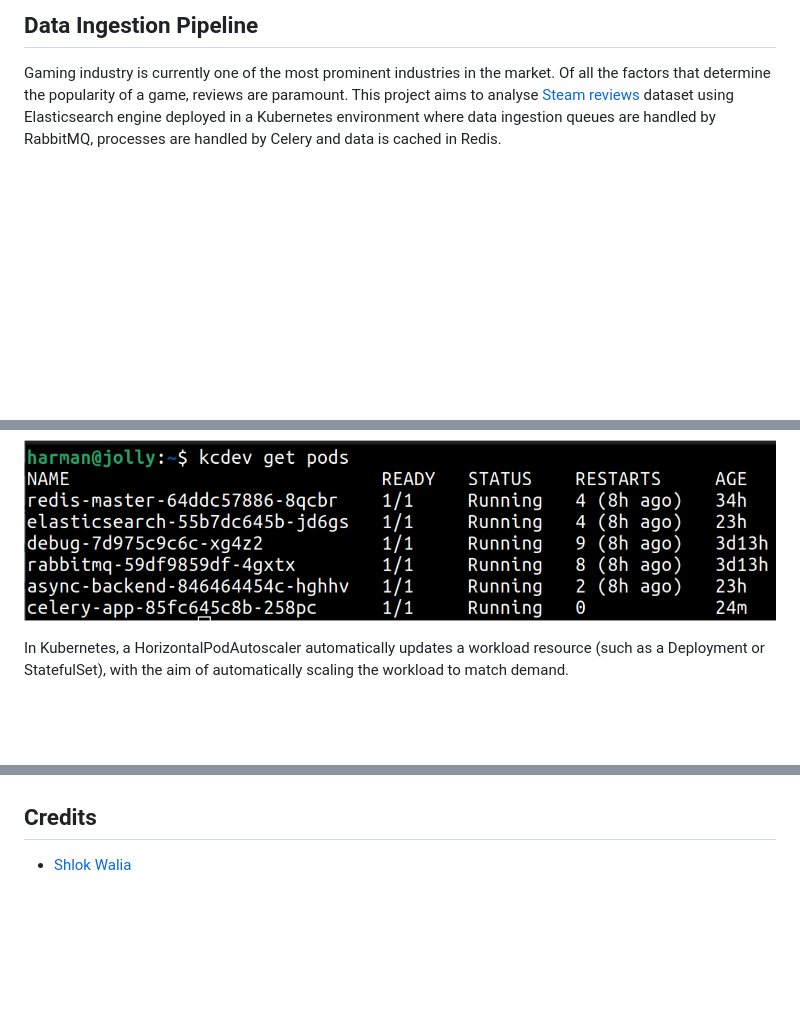
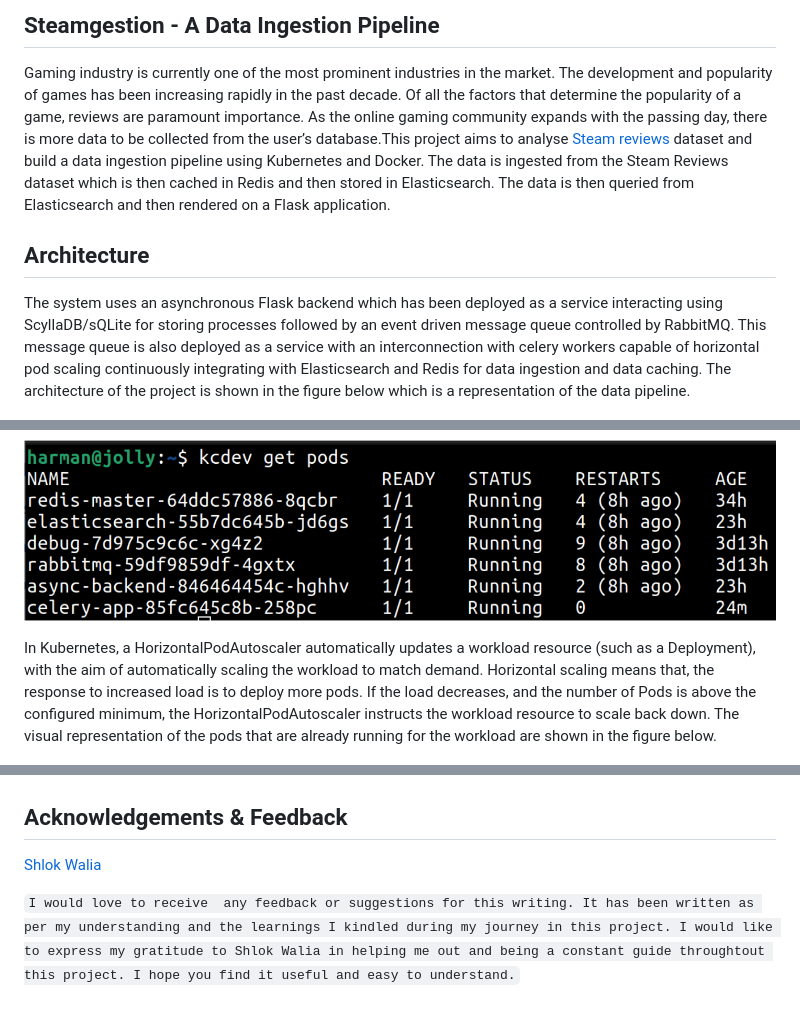
Before and after one commit to coderjolly/data-ingestion-pipeline, a Markdown page: README.md, 3 parts joined by grey strips. Rendered like a GitHub page; blank space fills up the shorter version.

```diff
--- a/README.md
+++ b/README.md
@@ -1,5 +1,8 @@
-## Data Ingestion Pipeline
-Gaming industry is currently one of the most prominent industries in the market. Of all the factors that   determine the popularity of a game, reviews are paramount. This project aims to analyse [Steam reviews](https://www.kaggle.com/datasets/najzeko/steam-reviews-2021) dataset using Elasticsearch engine deployed in a Kubernetes environment where data ingestion queues are handled by RabbitMQ, processes are handled by Celery and data is cached in Redis.
+## Steamgestion - A Data Ingestion Pipeline
+Gaming industry is currently one of the most prominent industries in the market. The development and popularity of games has been increasing rapidly in the past decade. Of all the factors that determine the popularity of a game, reviews are paramount importance. As the online gaming community expands with the passing day, there is more data to be collected from the user’s database.This project aims to analyse [Steam reviews](https://www.kaggle.com/datasets/najzeko/steam-reviews-2021) dataset and build a data ingestion pipeline using Kubernetes and Docker. The data is ingested from the Steam Reviews dataset which is then cached in Redis and then stored in Elasticsearch. The data is then queried from Elasticsearch and then rendered on a Flask application.
+
+## Architecture
+The system uses an asynchronous Flask backend which has been deployed as a service interacting using ScyllaDB/sQLite for storing processes followed by an event driven message queue controlled by RabbitMQ. This message queue is also deployed as a service with an interconnection with celery workers capable of horizontal pod scaling continuously integrating with Elasticsearch and Redis for data ingestion and data caching. The architecture of the project is shown in the figure below which is a representation of the data pipeline.
 
 ![architecture](/figures/architecture.png)
 
@@ -40,6 +84,7 @@ Using Kubernetes, we have setup 6 microservice pods in this project which can be
 
 ![pods](/figures/pods.png)
 
-In Kubernetes, a HorizontalPodAutoscaler automatically updates a workload resource (such as a Deployment or StatefulSet), with the aim of automatically scaling the workload to match demand.
+In Kubernetes, a HorizontalPodAutoscaler automatically updates a workload resource (such as a Deployment), with the aim of automatically scaling the workload to match demand. Horizontal scaling means that, the response to increased load is to deploy more pods. If the load decreases, and the number of Pods is above the configured minimum, the HorizontalPodAutoscaler instructs the workload
+resource to scale back down. The visual representation of the pods that are already running for the workload are shown in the figure below.
 
 ![hpa](/figures/hpa.png)
@@ -62,5 +110,7 @@ For quering the Steam Reviews for exploration, relevant columns are extracted su
 
 ![queryresult](/figures/queryresult.png)
 
-## Credits
-- [Shlok Walia](https://github.com/coderhyno)
+## Acknowledgements & Feedback
+[Shlok Walia](https://github.com/coderhyno)
+
+`I would love to receive  any feedback or suggestions for this writing. It has been written as per my understanding and the learnings I kindled during my journey in this project. I would like to express my gratitude to Shlok Walia in helping me out and being a constant guide throughtout this project. I hope you find it useful and easy to understand.`
```
Also changed, not shown: other parts of README.md (+72 -28 lines).
